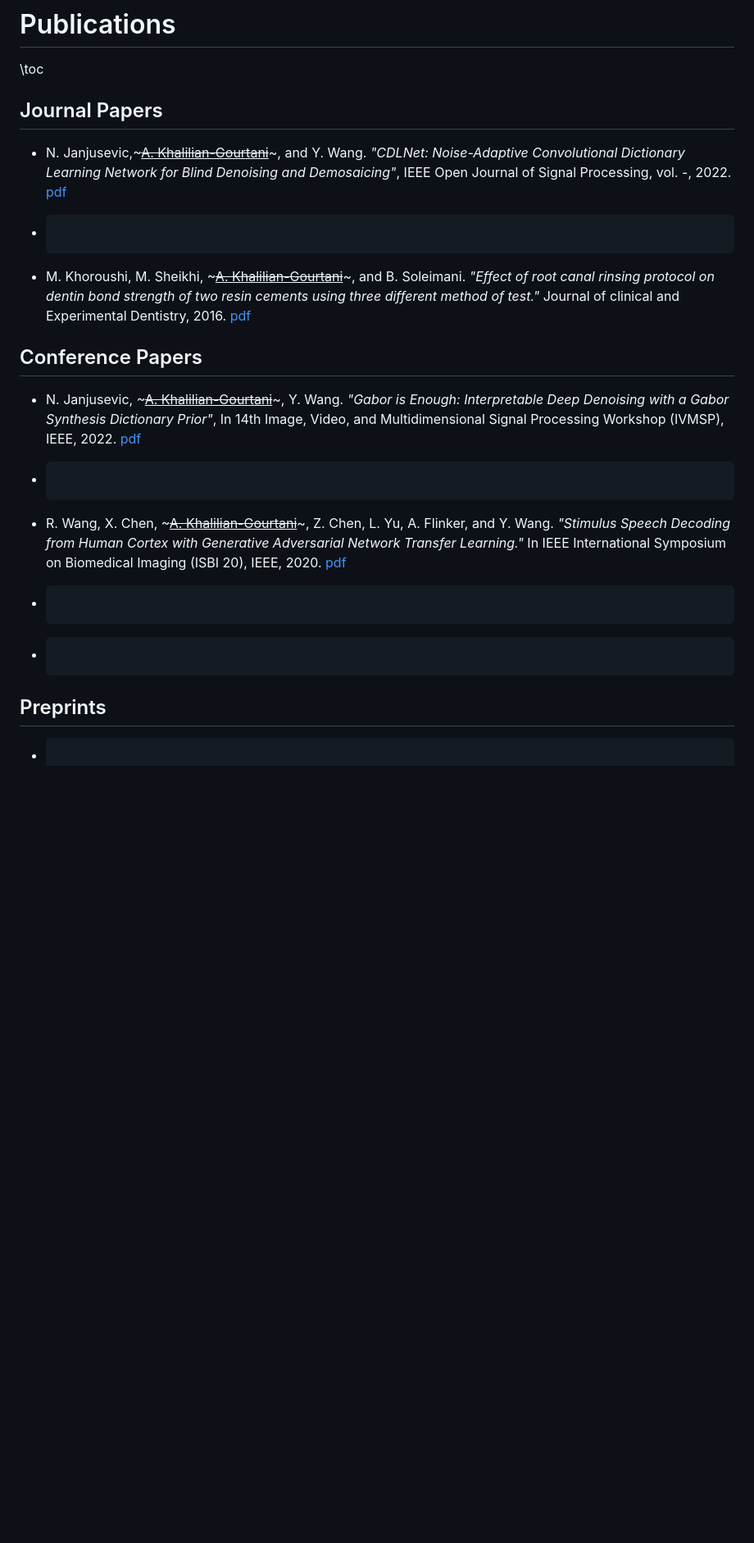
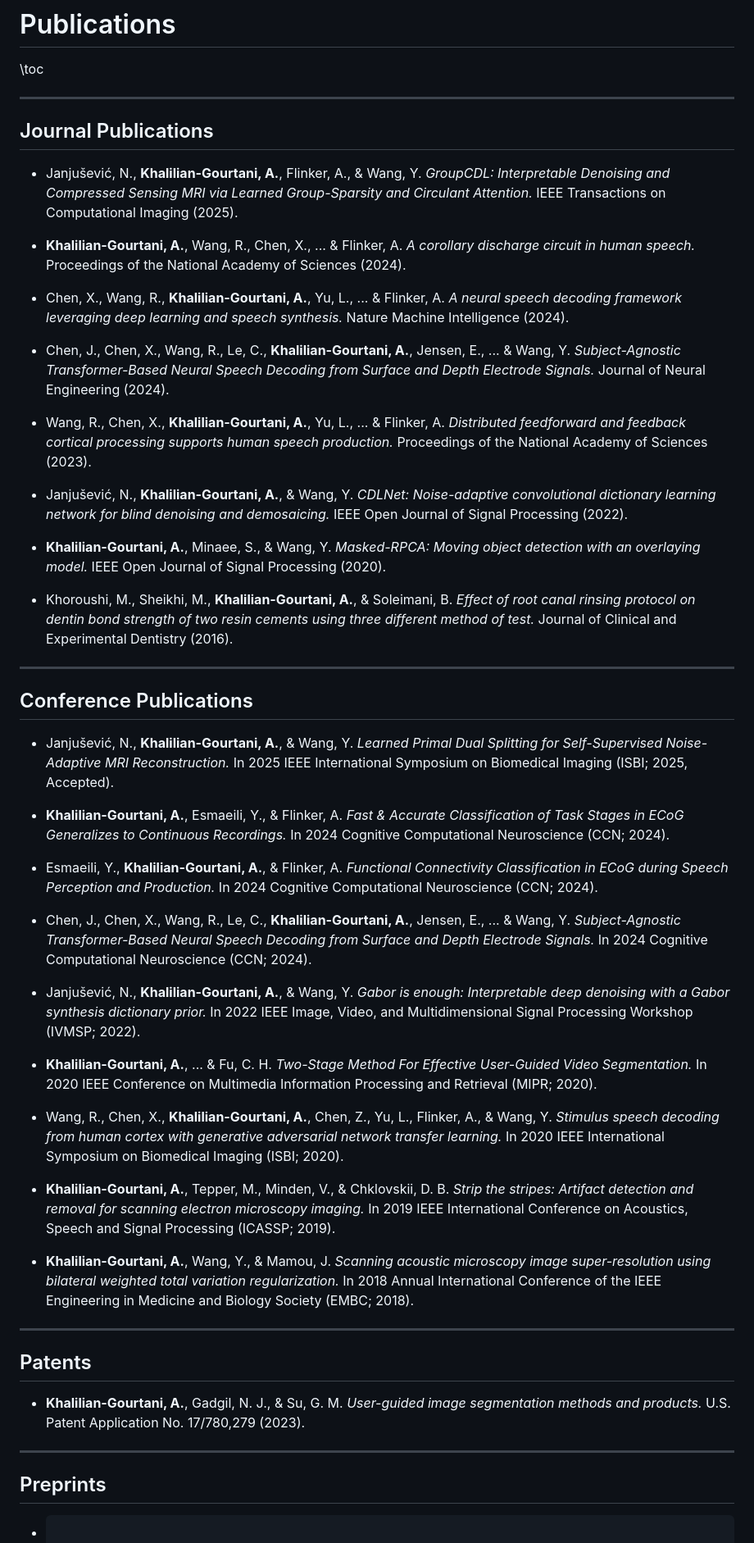
Before and after one commit to amirhkhalilian/amirhkhalilian.github.io, a Markdown page: publications.md, the part around one of its changes. Shown at 82% size. Drawn GitHub-style; blank space fills up the shorter version.

Commit message:
pub update

```diff
--- a/publications.md
+++ b/publications.md
@@ -5,23 +5,55 @@
 
 \toc
 
-## Journal Papers
-* N. Janjusevic,~~~<u>A. Khalilian-Gourtani</u>~~~, and Y. Wang. *"CDLNet: Noise-Adaptive Convolutional Dictionary Learning Network for Blind Denoising and Demosaicing"*, IEEE Open Journal of Signal Processing, vol. -, 2022. [pdf](https://ieeexplore.ieee.org/document/9769957)
+---
 
-* ~~~<u>A. Khalilian-Gourtani</u>~~~, S. Minaee, and Y. Wang. *"Masked-RPCA: Moving Object Detection with an Overlaying Model"*, IEEE Open Journal of Signal Processing, vol. 1, 2020. [pdf](https://ieeexplore.ieee.org/abstract/document/9264716)
+## Journal Publications
 
-* M. Khoroushi, M. Sheikhi, ~~~<u>A. Khalilian-Gourtani</u>~~~, and B. Soleimani. *"Effect of root canal rinsing protocol on dentin bond strength of two resin cements using three different method of test."* Journal of clinical and Experimental Dentistry, 2016. [pdf](https://www.ncbi.nlm.nih.gov/pmc/articles/PMC4930632/)
+* Janjušević, N., **Khalilian-Gourtani, A.**, Flinker, A., & Wang, Y. *GroupCDL: Interpretable Denoising and Compressed Sensing MRI via Learned Group-Sparsity and Circulant Attention.* IEEE Transactions on Computational Imaging (2025).
 
-## Conference Papers
-* N. Janjusevic, ~~~<u>A. Khalilian-Gourtani</u>~~~, Y. Wang. *"Gabor is Enough: Interpretable Deep Denoising with a Gabor Synthesis Dictionary Prior"*, In 14th Image, Video, and Multidimensional Signal Processing Workshop (IVMSP), IEEE, 2022. [pdf](https://ieeexplore.ieee.org/document/9816313)
+* **Khalilian-Gourtani, A.**, Wang, R., Chen, X., ... & Flinker, A. *A corollary discharge circuit in human speech.* Proceedings of the National Academy of Sciences (2024).
 
-* ~~~<u>A. Khalilian-Gourtani</u>~~~, N. Gadgil, G. Su, and C. Fu. *"Two-Stage Method For Effective User-Guided Video Segmentation"*, In 3rd International Conference on Multimedia Information Processing and Retrieval (MIPR), IEEE, 2020. [pdf](https://ieeexplore.ieee.org/document/9175217)
+* Chen, X., Wang, R., **Khalilian-Gourtani, A.**, Yu, L., ... & Flinker, A. *A neural speech decoding framework leveraging deep learning and speech synthesis.* Nature Machine Intelligence (2024).
 
-* R. Wang, X. Chen, ~~~<u>A. Khalilian-Gourtani</u>~~~, Z. Chen, L. Yu, A. Flinker, and Y. Wang. *"Stimulus Speech Decoding from Human Cortex with Generative Adversarial Network Transfer Learning."* In IEEE International Symposium on Biomedical Imaging (ISBI 20), IEEE, 2020. [pdf](https://ieeexplore.ieee.org/document/9098589)
+* Chen, J., Chen, X., Wang, R., Le, C., **Khalilian-Gourtani, A.**, Jensen, E., ... & Wang, Y. *Subject-Agnostic Transformer-Based Neural Speech Decoding from Surface and Depth Electrode Signals.* Journal of Neural Engineering (2024).
 
-* ~~~<u>A. Khalilian-Gourtani</u>~~~, M. Tepper, V. Minden, and D. B. Chklovskii. *"Strip the stripes: Artifact Detection and Removal for Scanning Electron Microscopy Imaging."* In 44th International Conference on Acoustics, Speech, and Signal Processing (ICASSP), IEEE, 2019. [pdf](https://ieeexplore.ieee.org/document/8683119)
+* Wang, R., Chen, X., **Khalilian-Gourtani, A.**, Yu, L., ... & Flinker, A. *Distributed feedforward and feedback cortical processing supports human speech production.* Proceedings of the National Academy of Sciences (2023).
 
-* ~~~<u>A. Khalilian-Gourtani</u>~~~, Y. Wang, and J. Mamou. *"Scanning Acoustic Microscopy Image Super-Resolution using Bilateral Weighted Total Variation Regularization."* In 40th Annual International Conference of the IEEE Engineering in Medicine and Biology Society (EMBC), IEEE, 2018. [pdf](https://ieeexplore.ieee.org/document/8513411)
+* Janjušević, N., **Khalilian-Gourtani, A.**, & Wang, Y. *CDLNet: Noise-adaptive convolutional dictionary learning network for blind denoising and demosaicing.* IEEE Open Journal of Signal Processing (2022).
+
+* **Khalilian-Gourtani, A.**, Minaee, S., & Wang, Y. *Masked-RPCA: Moving object detection with an overlaying model.* IEEE Open Journal of Signal Processing (2020).
+
+* Khoroushi, M., Sheikhi, M., **Khalilian-Gourtani, A.**, & Soleimani, B. *Effect of root canal rinsing protocol on dentin bond strength of two resin cements using three different method of test.* Journal of Clinical and Experimental Dentistry (2016).
+
+---
+
+## Conference Publications
+
+* Janjušević, N., **Khalilian-Gourtani, A.**, & Wang, Y. *Learned Primal Dual Splitting for Self-Supervised Noise-Adaptive MRI Reconstruction.* In 2025 IEEE International Symposium on Biomedical Imaging (ISBI; 2025, Accepted).
+
+* **Khalilian-Gourtani, A.**, Esmaeili, Y., & Flinker, A. *Fast & Accurate Classification of Task Stages in ECoG Generalizes to Continuous Recordings.* In 2024 Cognitive Computational Neuroscience (CCN; 2024).
+
+* Esmaeili, Y., **Khalilian-Gourtani, A.**, & Flinker, A. *Functional Connectivity Classification in ECoG during Speech Perception and Production.* In 2024 Cognitive Computational Neuroscience (CCN; 2024).
+
+* Chen, J., Chen, X., Wang, R., Le, C., **Khalilian-Gourtani, A.**, Jensen, E., ... & Wang, Y. *Subject-Agnostic Transformer-Based Neural Speech Decoding from Surface and Depth Electrode Signals.* In 2024 Cognitive Computational Neuroscience (CCN; 2024).
+
+* Janjušević, N., **Khalilian-Gourtani, A.**, & Wang, Y. *Gabor is enough: Interpretable deep denoising with a Gabor synthesis dictionary prior.* In 2022 IEEE Image, Video, and Multidimensional Signal Processing Workshop (IVMSP; 2022).
+
+* **Khalilian-Gourtani, A.**, ... & Fu, C. H. *Two-Stage Method For Effective User-Guided Video Segmentation.* In 2020 IEEE Conference on Multimedia Information Processing and Retrieval (MIPR; 2020).
+
+* Wang, R., Chen, X., **Khalilian-Gourtani, A.**, Chen, Z., Yu, L., Flinker, A., & Wang, Y. *Stimulus speech decoding from human cortex with generative adversarial network transfer learning.* In 2020 IEEE International Symposium on Biomedical Imaging (ISBI; 2020).
+
+* **Khalilian-Gourtani, A.**, Tepper, M., Minden, V., & Chklovskii, D. B. *Strip the stripes: Artifact detection and removal for scanning electron microscopy imaging.* In 2019 IEEE International Conference on Acoustics, Speech and Signal Processing (ICASSP; 2019).
+
+* **Khalilian-Gourtani, A.**, Wang, Y., & Mamou, J. *Scanning acoustic microscopy image super-resolution using bilateral weighted total variation regularization.* In 2018 Annual International Conference of the IEEE Engineering in Medicine and Biology Society (EMBC; 2018).
+
+---
+
+## Patents
+
+* **Khalilian-Gourtani, A.**, Gadgil, N. J., & Su, G. M. *User-guided image segmentation methods and products.* U.S. Patent Application No. 17/780,279 (2023).
+
+---
 
 ## Preprints
 * ~~~<u>A. Khalilian-Gourtani</u>~~~, R. Wang, X. Chen, L. Yu, P. Dugan, D. Friedman, W. Doyle, O. Devinsky, Y. Wang, and A. Flinker. *"A Corollary Discharge Circuit in Human Speech"* bioarxiv preprint, 2022. [pdf](https://www.biorxiv.org/content/10.1101/2022.09.12.507590v1)
```
Also changed, not shown: other parts of publications.md (+0 -4 lines).
